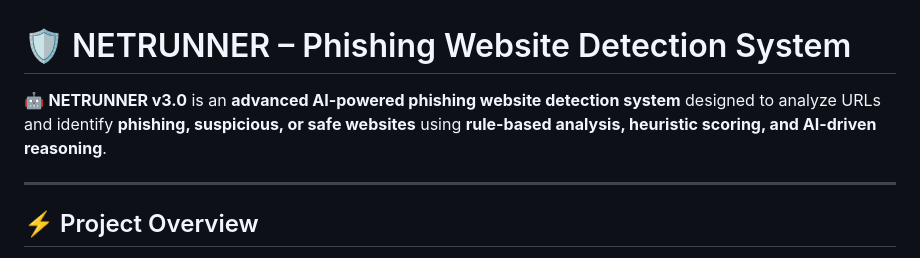
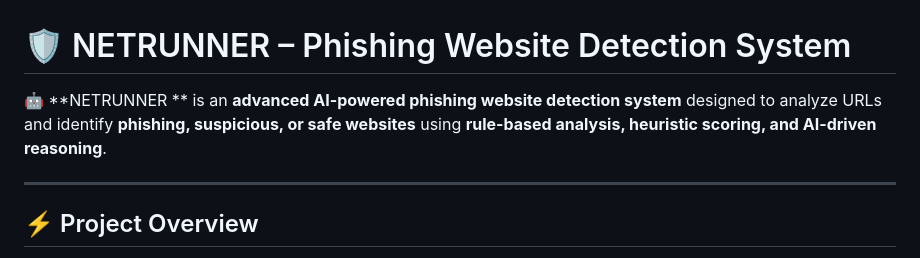
Before and after one commit to UniversalBeing-369/Phishing-Website-Detection, a Markdown page: README.md, the part around the change. Drawn GitHub-style.

```diff
--- a/README.md
+++ b/README.md
@@ -1,5 +1,5 @@
 # 🛡️ NETRUNNER – Phishing Website Detection System
-🤖 **NETRUNNER v3.0** is an **advanced AI-powered phishing website detection system** designed to analyze URLs and identify **phishing, suspicious, or safe websites** using **rule-based analysis, heuristic scoring, and AI-driven reasoning**.
+🤖 **NETRUNNER ** is an **advanced AI-powered phishing website detection system** designed to analyze URLs and identify **phishing, suspicious, or safe websites** using **rule-based analysis, heuristic scoring, and AI-driven reasoning**.
 
 ---
 
```
